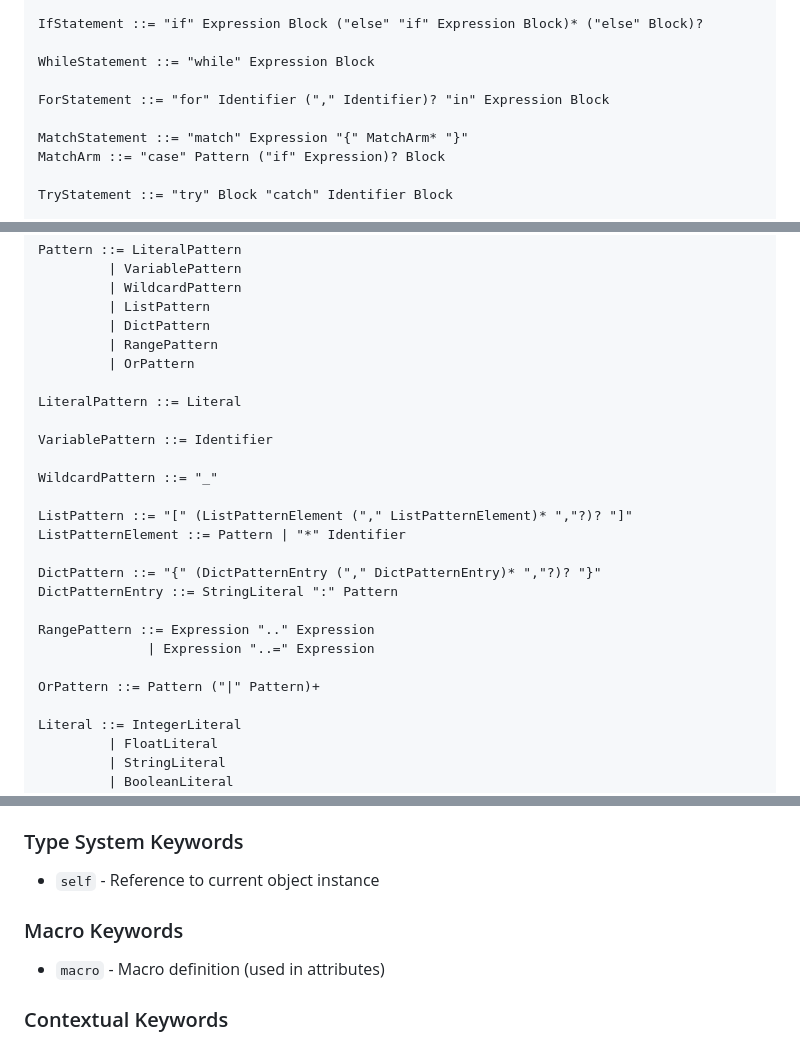
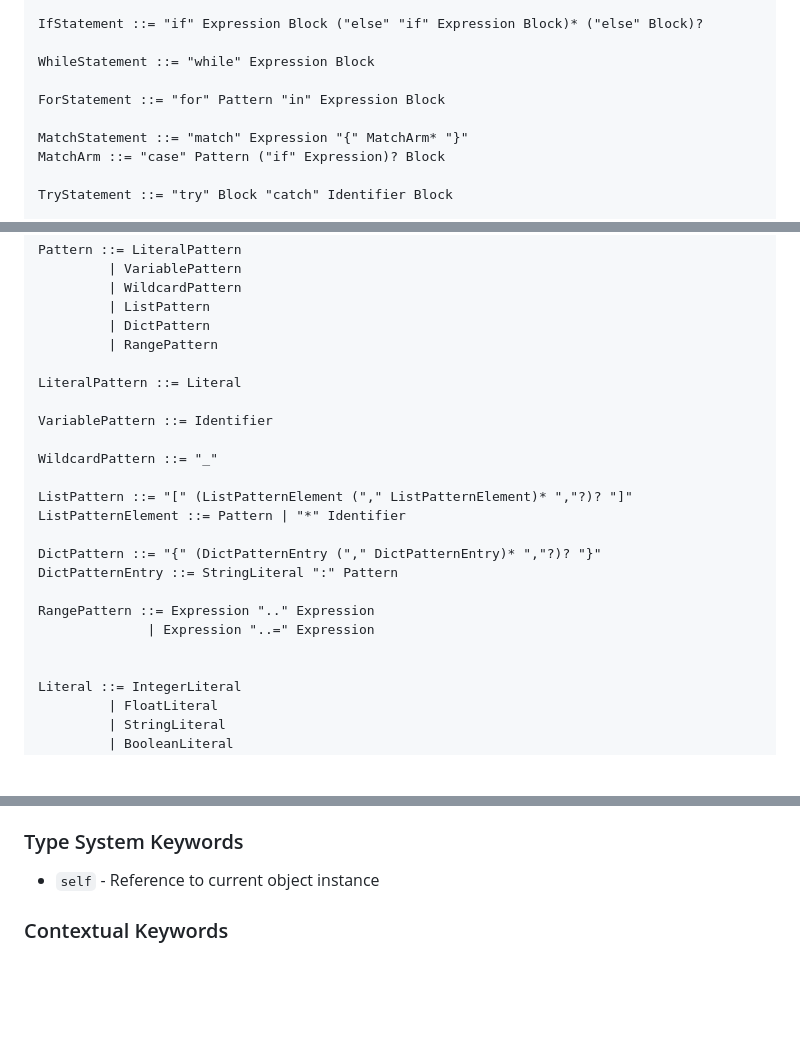
Before and after one commit to barsae/rustleaf, a Markdown page: specs/18-appendices.md, 3 parts joined by grey strips. GitHub-like rendering; blank space fills up the shorter version.

```diff
--- a/specs/18-appendices.md
+++ b/specs/18-appendices.md
@@ -62,7 +62,7 @@ IfStatement ::= "if" Expression Block ("else" "if" Expression Block)* ("else" Bl
 
 WhileStatement ::= "while" Expression Block
 
-ForStatement ::= "for" Identifier ("," Identifier)? "in" Expression Block
+ForStatement ::= "for" Pattern "in" Expression Block
 
 MatchStatement ::= "match" Expression "{" MatchArm* "}"
 MatchArm ::= "case" Pattern ("if" Expression)? Block
@@ -179,7 +176,6 @@ Pattern ::= LiteralPattern
          | ListPattern
          | DictPattern
          | RangePattern
-         | OrPattern
 
 LiteralPattern ::= Literal
 
@@ -196,7 +192,6 @@ DictPatternEntry ::= StringLiteral ":" Pattern
 RangePattern ::= Expression ".." Expression
               | Expression "..=" Expression
 
-OrPattern ::= Pattern ("|" Pattern)+
 
 Literal ::= IntegerLiteral
          | FloatLiteral
@@ -350,8 +343,6 @@ This appendix lists all reserved words (keywords) in RustLeaf. These identifiers
 ### Type System Keywords
 - `self` - Reference to current object instance
 
-### Macro Keywords
-- `macro` - Macro definition (used in attributes)
 
 
 ### Contextual Keywords
```
Also changed, not shown: other parts of specs/18-appendices.md (+4 -9 lines), specs/02-lexical-structure.md (+1 -1 lines).
